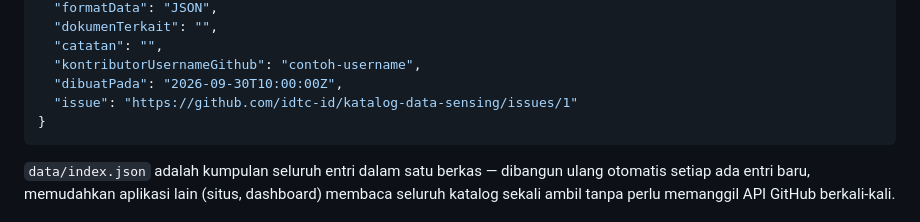
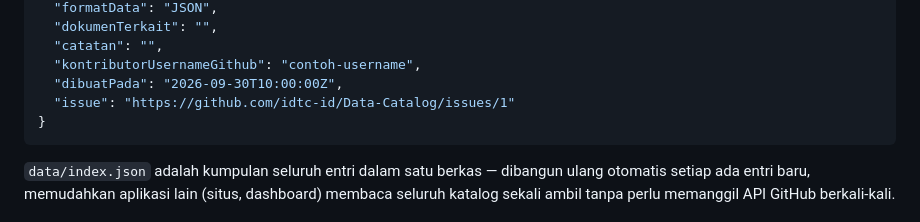
Before and after one commit to idtc-id/Data-Catalog, a Markdown page: docs/skema.md, the part around the change. GitHub-like rendering.

Commit message:
Perbaiki tautan contoh agar menunjuk ke repo Data-Catalog

````diff
--- a/docs/skema.md
+++ b/docs/skema.md
@@ -60,7 +60,7 @@ Setiap entri adalah satu berkas `data/DS-XXXX.json`. Contoh:
   "catatan": "",
   "kontributorUsernameGithub": "contoh-username",
   "dibuatPada": "2026-09-30T10:00:00Z",
-  "issue": "https://github.com/idtc-id/katalog-data-sensing/issues/1"
+  "issue": "https://github.com/idtc-id/Data-Catalog/issues/1"
 }
 ```
 
````
